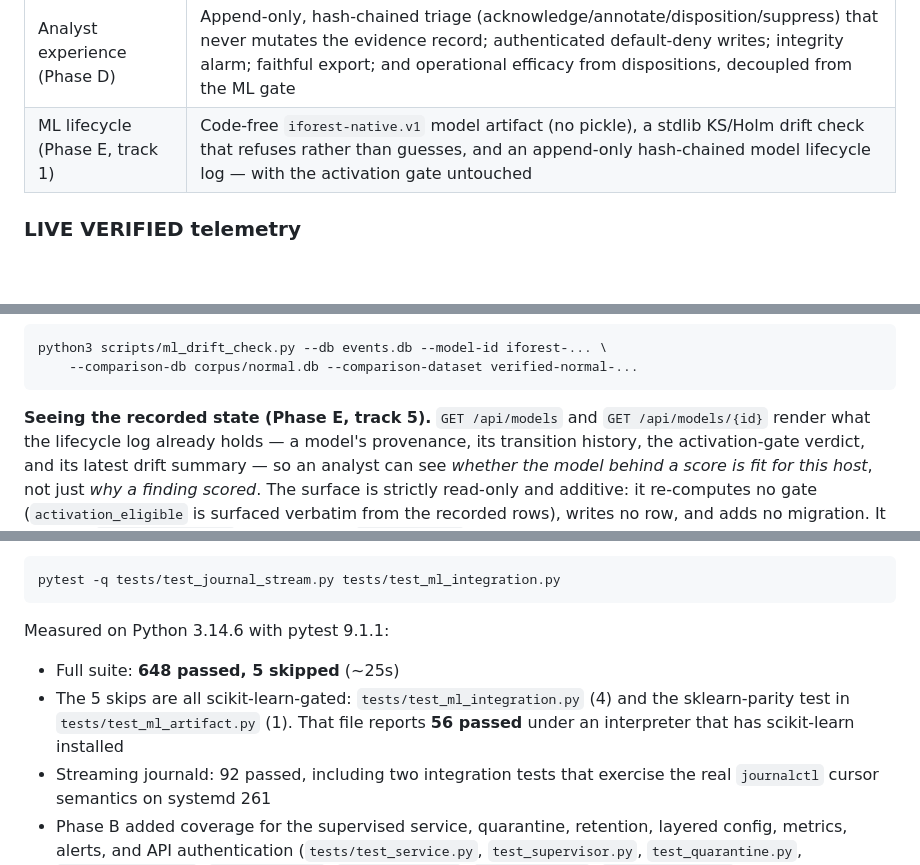
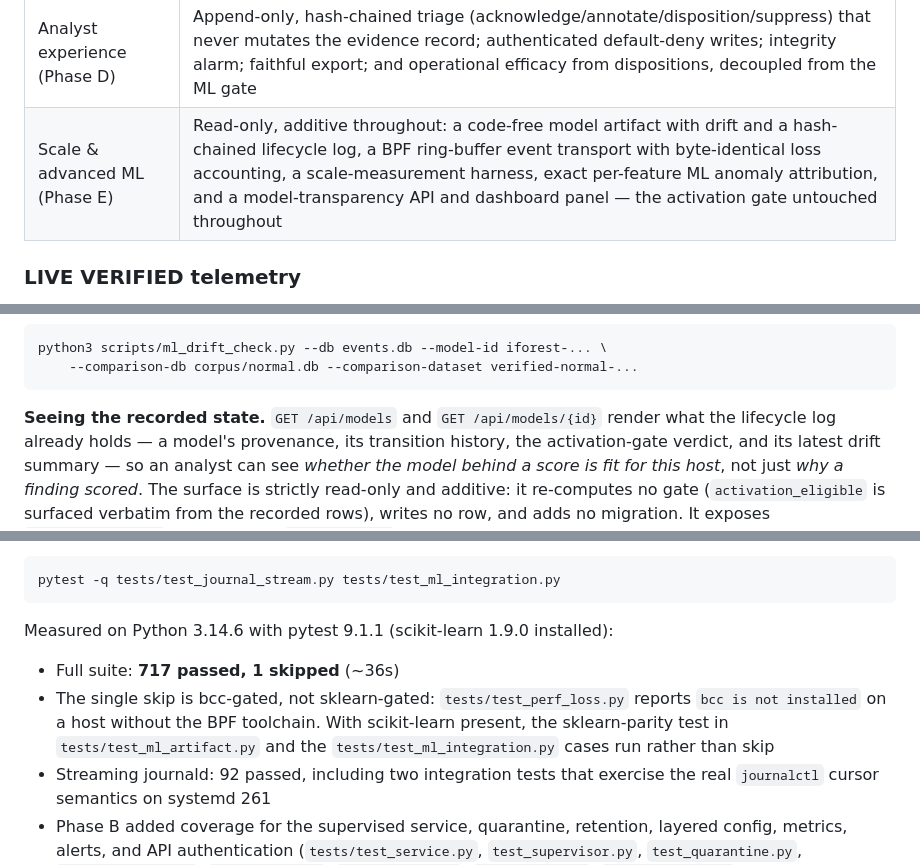
Before and after one commit to viveksharma-64/linux-xai-security-assistant, a Markdown page: README.md, 3 parts joined by grey strips. Rendered like a GitHub page; blank space fills up the shorter version.

````diff
--- a/README.md
+++ b/README.md
@@ -49,7 +49,7 @@ throttle. [AGENTS.md](AGENTS.md) carries the full clause-by-clause traceability.
 | Operational readiness (Phase B) | Supervised multi-collector ingestion, authenticated API, self-bounding retention, metrics/alerts, and systemd deployment; the test suite gates CI |
 | Detection credibility (Phase C) | Published precision/recall on a seeded corpus, versioned MITRE-mapped rules with per-rule tests, and a tamper-evident append-only evidence hash-chain |
 | Analyst experience (Phase D) | Append-only, hash-chained triage (acknowledge/annotate/disposition/suppress) that never mutates the evidence record; authenticated default-deny writes; integrity alarm; faithful export; and operational efficacy from dispositions, decoupled from the ML gate |
-| ML lifecycle (Phase E, track 1) | Code-free `iforest-native.v1` model artifact (no pickle), a stdlib KS/Holm drift check that refuses rather than guesses, and an append-only hash-chained model lifecycle log — with the activation gate untouched |
+| Scale & advanced ML (Phase E) | Read-only, additive throughout: a code-free model artifact with drift and a hash-chained lifecycle log, a BPF ring-buffer event transport with byte-identical loss accounting, a scale-measurement harness, exact per-feature ML anomaly attribution, and a model-transparency API and dashboard panel — the activation gate untouched throughout |
 
 ### LIVE VERIFIED telemetry
 
@@ -299,7 +334,7 @@ python3 scripts/ml_drift_check.py --db events.db --model-id iforest-... \
     --comparison-db corpus/normal.db --comparison-dataset verified-normal-...
 ```
 
-**Seeing the recorded state (Phase E, track 5).** `GET /api/models` and `GET
+**Seeing the recorded state.** `GET /api/models` and `GET
 /api/models/{id}` render what the lifecycle log already holds — a model's
 provenance, its transition history, the activation-gate verdict, and its latest
 drift summary — so an analyst can see *whether the model behind a score is fit for
@@ -581,12 +616,13 @@ To run a focused subset:
 pytest -q tests/test_journal_stream.py tests/test_ml_integration.py
 ```
 
-Measured on Python 3.14.6 with pytest 9.1.1:
+Measured on Python 3.14.6 with pytest 9.1.1 (scikit-learn 1.9.0 installed):
 
-- Full suite: **648 passed, 5 skipped** (~25s)
-- The 5 skips are all scikit-learn-gated: `tests/test_ml_integration.py` (4) and
-  the sklearn-parity test in `tests/test_ml_artifact.py` (1). That file reports
-  **56 passed** under an interpreter that has scikit-learn installed
+- Full suite: **717 passed, 1 skipped** (~36s)
+- The single skip is bcc-gated, not sklearn-gated: `tests/test_perf_loss.py`
+  reports `bcc is not installed` on a host without the BPF toolchain. With
+  scikit-learn present, the sklearn-parity test in `tests/test_ml_artifact.py` and
+  the `tests/test_ml_integration.py` cases run rather than skip
 - Streaming journald: 92 passed, including two integration tests that exercise
   the real `journalctl` cursor semantics on systemd 261
 - Phase B added coverage for the supervised service, quarantine, retention,
````
Also changed, not shown: other parts of README.md (+72 -16 lines).
